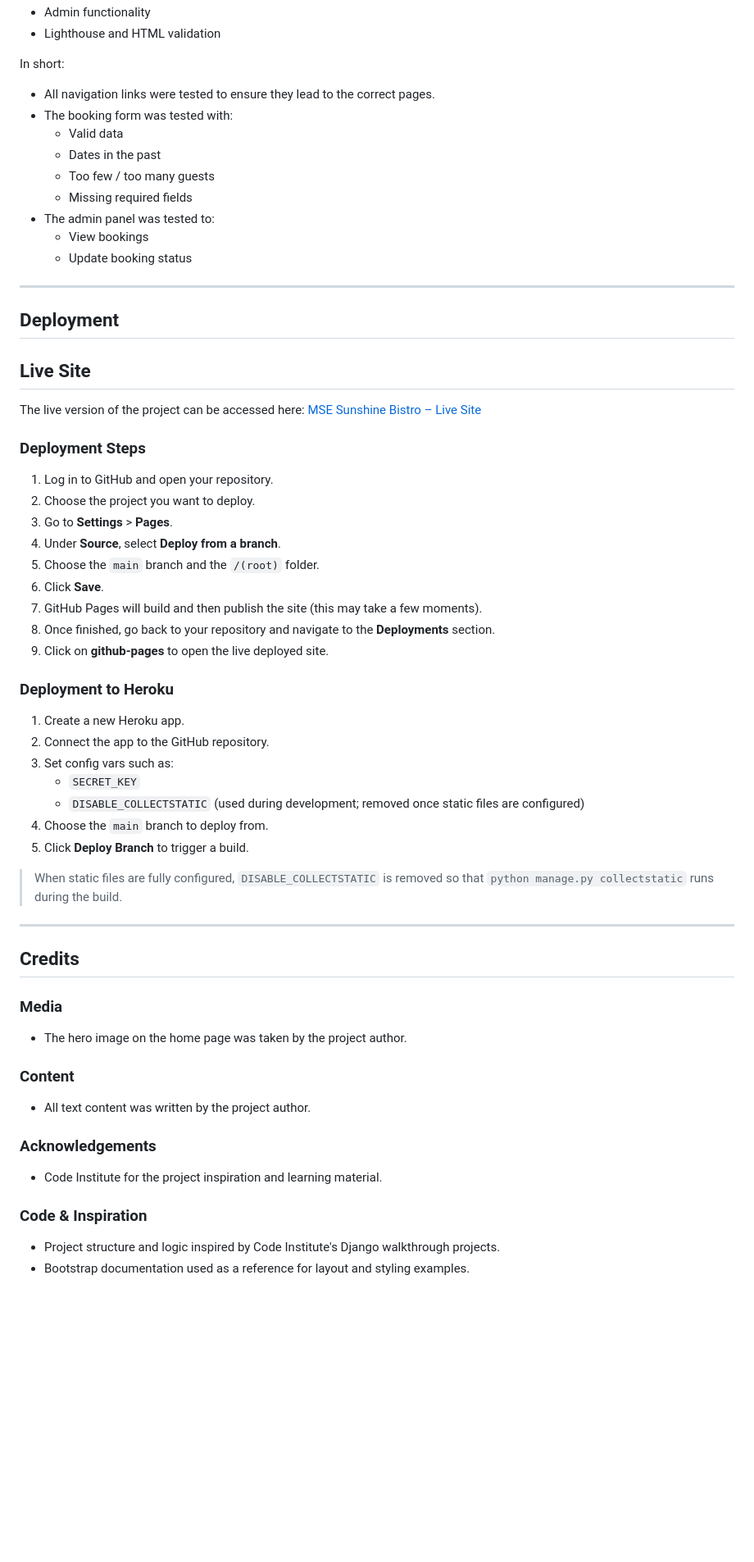
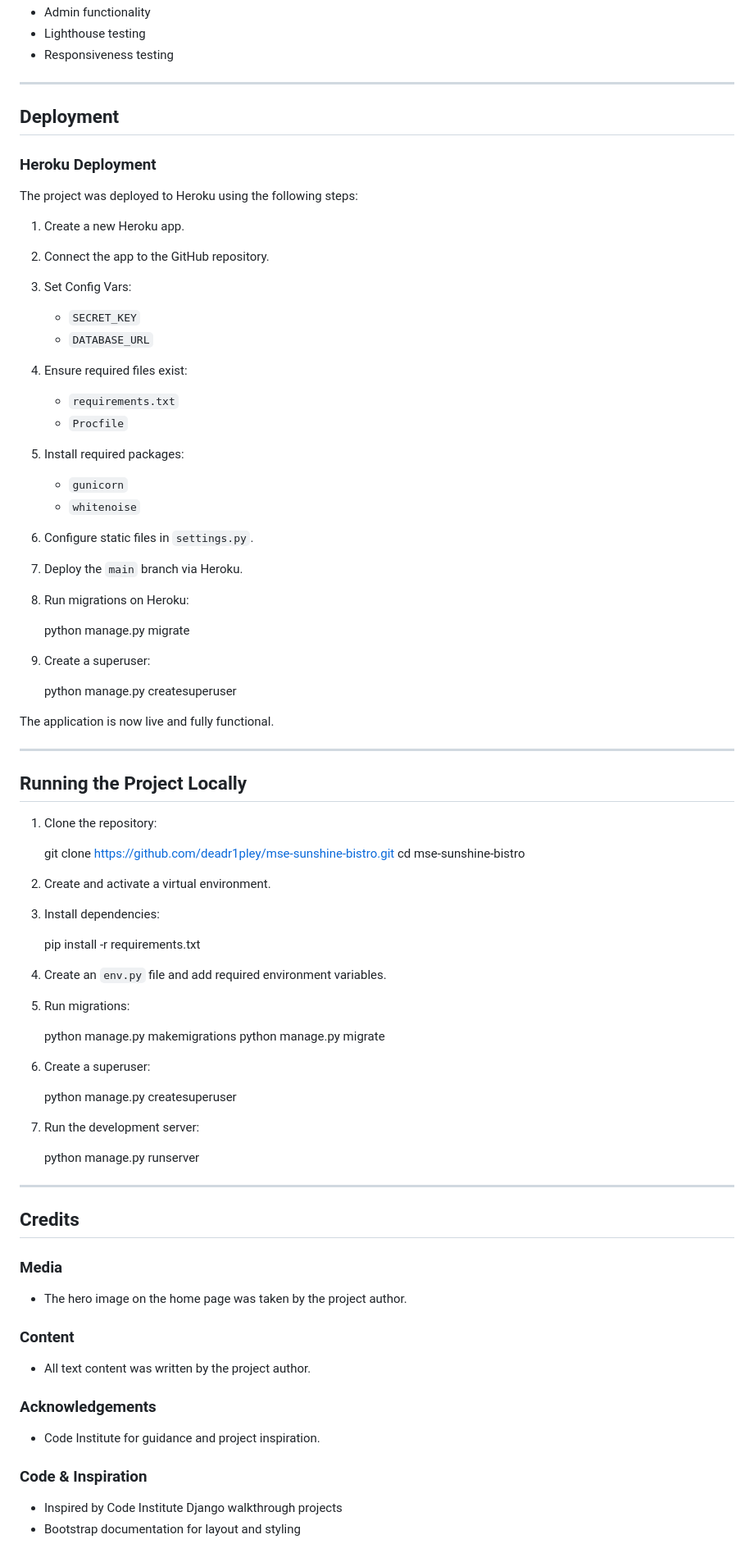
Before and after one commit to deadr1pley/mse-sunshine-bistro, a Markdown page: README.md, the part around one of its changes. Shown at 82% size. GitHub-like rendering; blank space fills up the shorter version.

Commit message:
Uppdated text in readme.

```diff
--- a/README.md
+++ b/README.md
@@ -111,68 +141,81 @@ A separate `TESTING.md` file contains detailed information about:
 - Admin functionality
-- Lighthouse and HTML validation
-
-In short:
-
-- All navigation links were tested to ensure they lead to the correct pages.
-- The booking form was tested with:
-  - Valid data
-  - Dates in the past
-  - Too few / too many guests
-  - Missing required fields
-- The admin panel was tested to:
-  - View bookings
-  - Update booking status
+- Lighthouse testing
+- Responsiveness testing
 
 ---
 
 ## Deployment
 
+### Heroku Deployment
 
-## Live Site
-
-The live version of the project can be accessed here:
-[MSE Sunshine Bistro – Live Site](https://mse-sunshine-bistro-1e8e5aa9f2b2.herokuapp.com/)
-
-### Deployment Steps
-1. Log in to GitHub and open your repository.
-2. Choose the project you want to deploy.
-3. Go to **Settings** > **Pages**.
-4. Under **Source**, select **Deploy from a branch**.
-5. Choose the `main` branch and the `/(root)` folder.
-6. Click **Save**.
-7. GitHub Pages will build and then publish the site (this may take a few moments).
-8. Once finished, go back to your repository and navigate to the **Deployments** section.
-9. Click on **github-pages** to open the live deployed site.
-
-### Deployment to Heroku
+The project was deployed to Heroku using the following steps:
 
 1. Create a new Heroku app.
 2. Connect the app to the GitHub repository.
-3. Set config vars such as:
+3. Set Config Vars:
    - `SECRET_KEY`
-   - `DISABLE_COLLECTSTATIC` (used during development; removed once static files are configured)
-4. Choose the `main` branch to deploy from.
-5. Click **Deploy Branch** to trigger a build.
+   - `DATABASE_URL`
+4. Ensure required files exist:
+   - `requirements.txt`
+   - `Procfile`
+5. Install required packages:
+   - `gunicorn`
+   - `whitenoise`
+6. Configure static files in `settings.py`.
+7. Deploy the `main` branch via Heroku.
+8. Run migrations on Heroku:
 
-> When static files are fully configured, `DISABLE_COLLECTSTATIC` is removed so that `python manage.py collectstatic` runs during the build.
+    python manage.py migrate
+
+9. Create a superuser:
+
+    python manage.py createsuperuser
+
+The application is now live and fully functional.
+
+---
+
+## Running the Project Locally
+
+1. Clone the repository:
+
+    git clone https://github.com/deadr1pley/mse-sunshine-bistro.git
+    cd mse-sunshine-bistro
+
+2. Create and activate a virtual environment.
+
+3. Install dependencies:
+
+    pip install -r requirements.txt
+
+4. Create an `env.py` file and add required environment variables.
+
+5. Run migrations:
+
+    python manage.py makemigrations
+    python manage.py migrate
+
+6. Create a superuser:
+
+    python manage.py createsuperuser
+
+7. Run the development server:
+
+    python manage.py runserver
 
 ---
 
 ## Credits
 
 ### Media
-
 - The hero image on the home page was taken by the project author.
 
 ### Content
-
 - All text content was written by the project author.
 
 ### Acknowledgements
-
-- Code Institute for the project inspiration and learning material.
+- Code Institute for guidance and project inspiration.
 
 ### Code & Inspiration
-
-- Project structure and logic inspired by Code Institute's Django walkthrough projects.
-- Bootstrap documentation used as a reference for layout and styling examples.
+- Inspired by Code Institute Django walkthrough projects
+- Bootstrap documentation for layout and styling
```
Also changed, not shown: other parts of README.md (+56 -26 lines).
